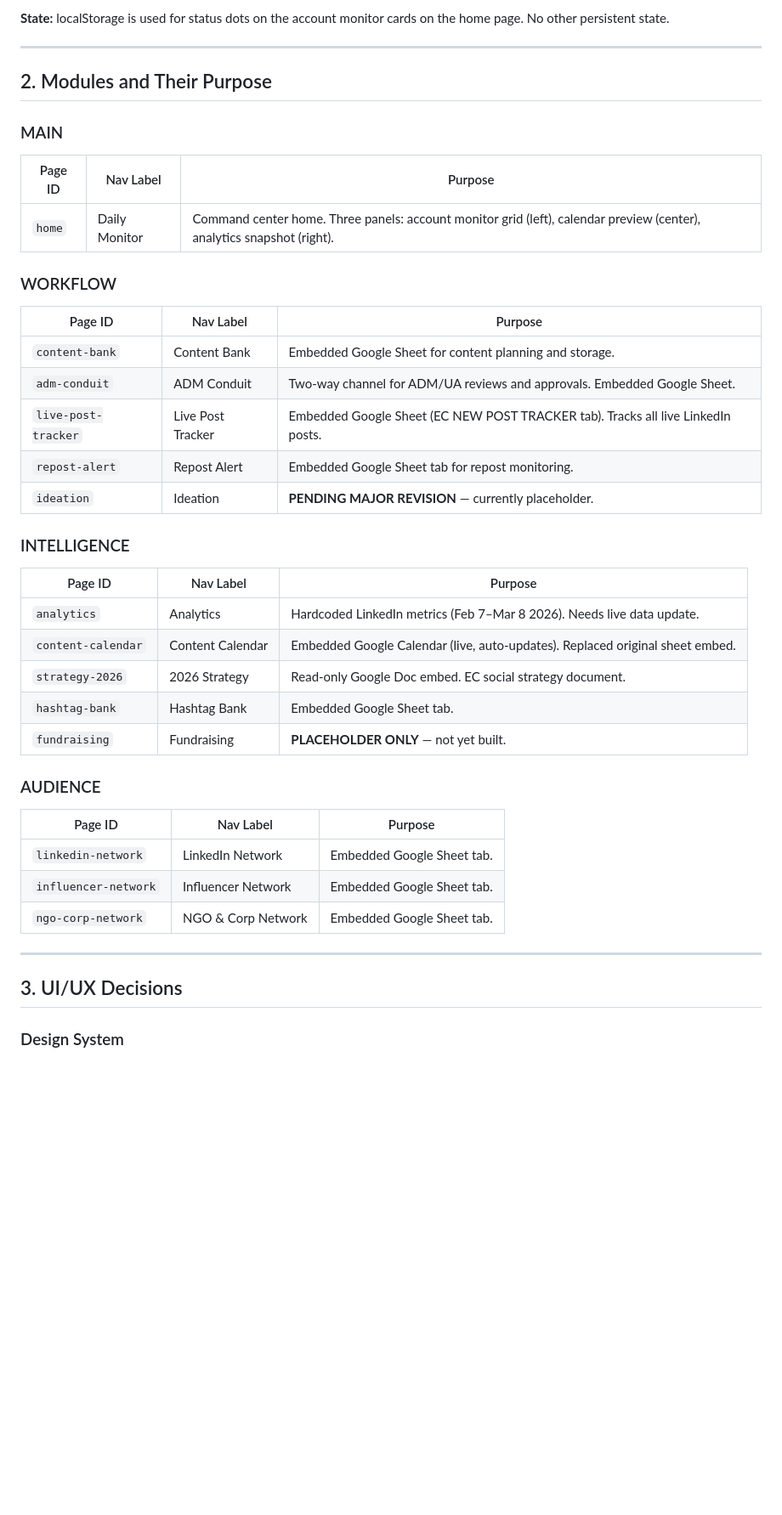
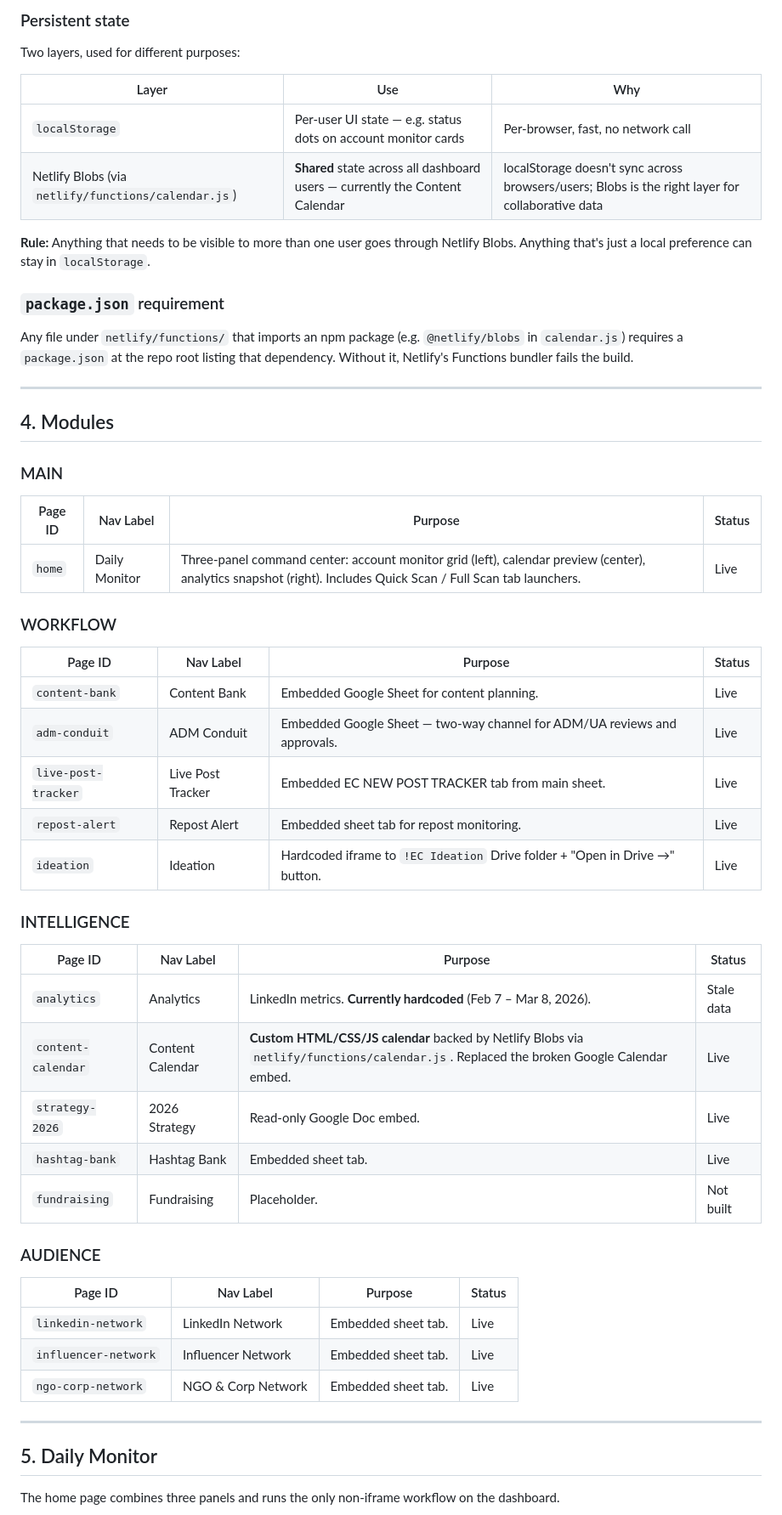
Before and after one commit to JoelMaHarry/ec-social-dash, a Markdown page: EC-DASHBOARD-PROJECT-INSTRUCTIONS.md, the part around one of its changes. Shown at 85% size. Drawn GitHub-style; blank space fills up the shorter version.

```diff
--- a/EC-DASHBOARD-PROJECT-INSTRUCTIONS.md
+++ b/EC-DASHBOARD-PROJECT-INSTRUCTIONS.md
@@ -31,43 +74,60 @@ function navigate(pageId) {
 
-**State:** localStorage is used for status dots on the account monitor cards on the home page. No other persistent state.
+### Persistent state
+
+Two layers, used for different purposes:
+
+| Layer                                               | Use                                                          | Why                                                          |
+| --------------------------------------------------- | ------------------------------------------------------------ | ------------------------------------------------------------ |
+| `localStorage`                                      | Per-user UI state — e.g. status dots on account monitor cards | Per-browser, fast, no network call                           |
+| Netlify Blobs (via `netlify/functions/calendar.js`) | **Shared** state across all dashboard users — currently the Content Calendar | localStorage doesn't sync across browsers/users; Blobs is the right layer for collaborative data |
+
+**Rule:** Anything that needs to be visible to more than one user goes through Netlify Blobs. Anything that's just a local preference can stay in `localStorage`.
+
+### `package.json` requirement
+
+Any file under `netlify/functions/` that imports an npm package (e.g. `@netlify/blobs` in `calendar.js`) requires a `package.json` at the repo root listing that dependency. Without it, Netlify's Functions bundler fails the build.
 
 ---
 
-## 2. Modules and Their Purpose
+## 4. Modules
 
 ### MAIN
-| Page ID | Nav Label | Purpose |
-|---|---|---|
-| `home` | Daily Monitor | Command center home. Three panels: account monitor grid (left), calendar preview (center), analytics snapshot (right). |
+
+| Page ID | Nav Label     | Purpose                                                      | Status |
+| ------- | ------------- | ------------------------------------------------------------ | ------ |
+| `home`  | Daily Monitor | Three-panel command center: account monitor grid (left), calendar preview (center), analytics snapshot (right). Includes Quick Scan / Full Scan tab launchers. | Live   |
 
 ### WORKFLOW
-| Page ID | Nav Label | Purpose |
-|---|---|---|
-| `content-bank` | Content Bank | Embedded Google Sheet for content planning and storage. |
-| `adm-conduit` | ADM Conduit | Two-way channel for ADM/UA reviews and approvals. Embedded Google Sheet. |
-| `live-post-tracker` | Live Post Tracker | Embedded Google Sheet (EC NEW POST TRACKER tab). Tracks all live LinkedIn posts. |
-| `repost-alert` | Repost Alert | Embedded Google Sheet tab for repost monitoring. |
-| `ideation` | Ideation | **PENDING MAJOR REVISION** — currently placeholder. |
+
+| Page ID             | Nav Label         | Purpose                                                      | Status |
+| ------------------- | ----------------- | ------------------------------------------------------------ | ------ |
+| `content-bank`      | Content Bank      | Embedded Google Sheet for content planning.                  | Live   |
+| `adm-conduit`       | ADM Conduit       | Embedded Google Sheet — two-way channel for ADM/UA reviews and approvals. | Live   |
+| `live-post-tracker` | Live Post Tracker | Embedded EC NEW POST TRACKER tab from main sheet.            | Live   |
+| `repost-alert`      | Repost Alert      | Embedded sheet tab for repost monitoring.                    | Live   |
+| `ideation`          | Ideation          | Hardcoded iframe to `!EC Ideation` Drive folder + "Open in Drive →" button. | Live   |
 
 ### INTELLIGENCE
-| Page ID | Nav Label | Purpose |
-|---|---|---|
-| `analytics` | Analytics | Hardcoded LinkedIn metrics (Feb 7–Mar 8 2026). Needs live data update. |
-| `content-calendar` | Content Calendar | Embedded Google Calendar (live, auto-updates). Replaced original sheet embed. |
-| `strategy-2026` | 2026 Strategy | Read-only Google Doc embed. EC social strategy document. |
-| `hashtag-bank` | Hashtag Bank | Embedded Google Sheet tab. |
-| `fundraising` | Fundraising | **PLACEHOLDER ONLY** — not yet built. |
+
+| Page ID            | Nav Label        | Purpose                                                      | Status     |
+| ------------------ | ---------------- | ------------------------------------------------------------ | ---------- |
+| `analytics`        | Analytics        | LinkedIn metrics. **Currently hardcoded** (Feb 7 – Mar 8, 2026). | Stale data |
+| `content-calendar` | Content Calendar | **Custom HTML/CSS/JS calendar** backed by Netlify Blobs via `netlify/functions/calendar.js`. Replaced the broken Google Calendar embed. | Live       |
+| `strategy-2026`    | 2026 Strategy    | Read-only Google Doc embed.                                  | Live       |
+| `hashtag-bank`     | Hashtag Bank     | Embedded sheet tab.                                          | Live       |
+| `fundraising`      | Fundraising      | Placeholder.                                                 | Not built  |
 
 ### AUDIENCE
-| Page ID | Nav Label | Purpose |
-|---|---|---|
-| `linkedin-network` | LinkedIn Network | Embedded Google Sheet tab. |
-| `influencer-network` | Influencer Network | Embedded Google Sheet tab. |
-| `ngo-corp-network` | NGO & Corp Network | Embedded Google Sheet tab. |
+
+| Page ID              | Nav Label          | Purpose             | Status |
+| -------------------- | ------------------ | ------------------- | ------ |
+| `linkedin-network`   | LinkedIn Network   | Embedded sheet tab. | Live   |
+| `influencer-network` | Influencer Network | Embedded sheet tab. | Live   |
+| `ngo-corp-network`   | NGO & Corp Network | Embedded sheet tab. | Live   |
 
 ---
 
-## 3. UI/UX Decisions
+## 5. Daily Monitor
 
-### Design System
+The home page combines three panels and runs the only non-iframe workflow on the dashboard.
 
```
Also changed, not shown: other parts of EC-DASHBOARD-PROJECT-INSTRUCTIONS.md (+213 -157 lines).
